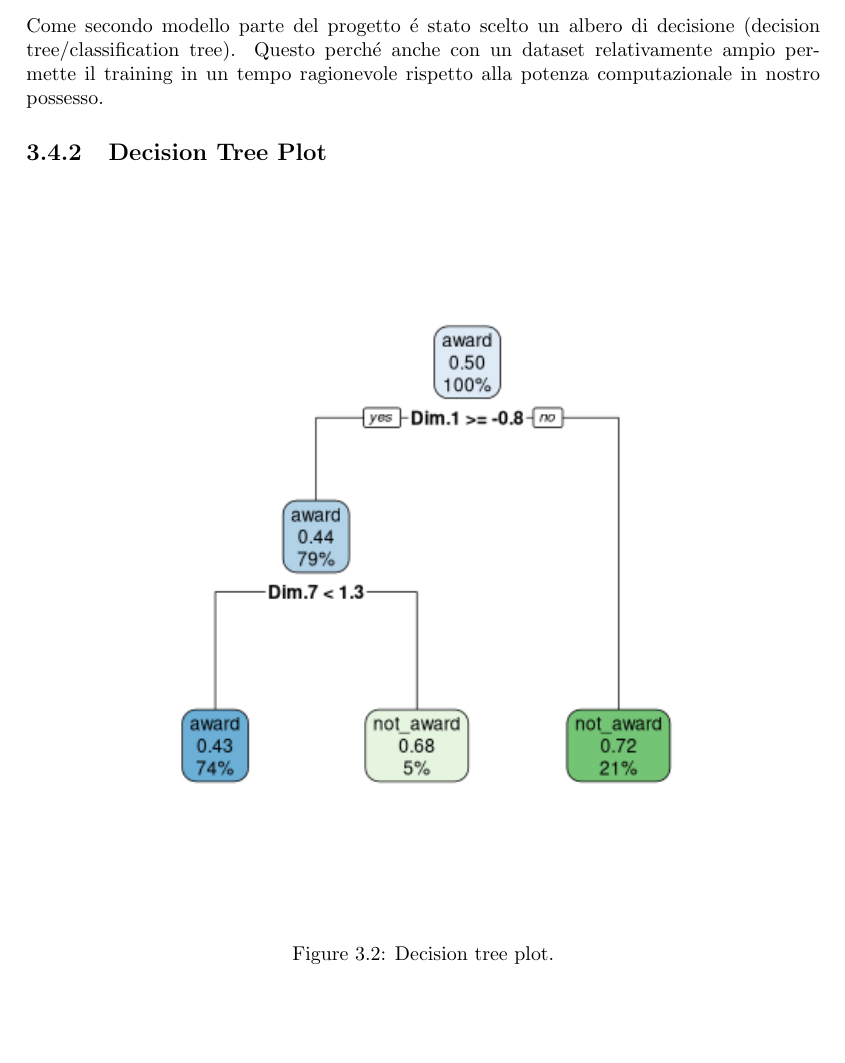
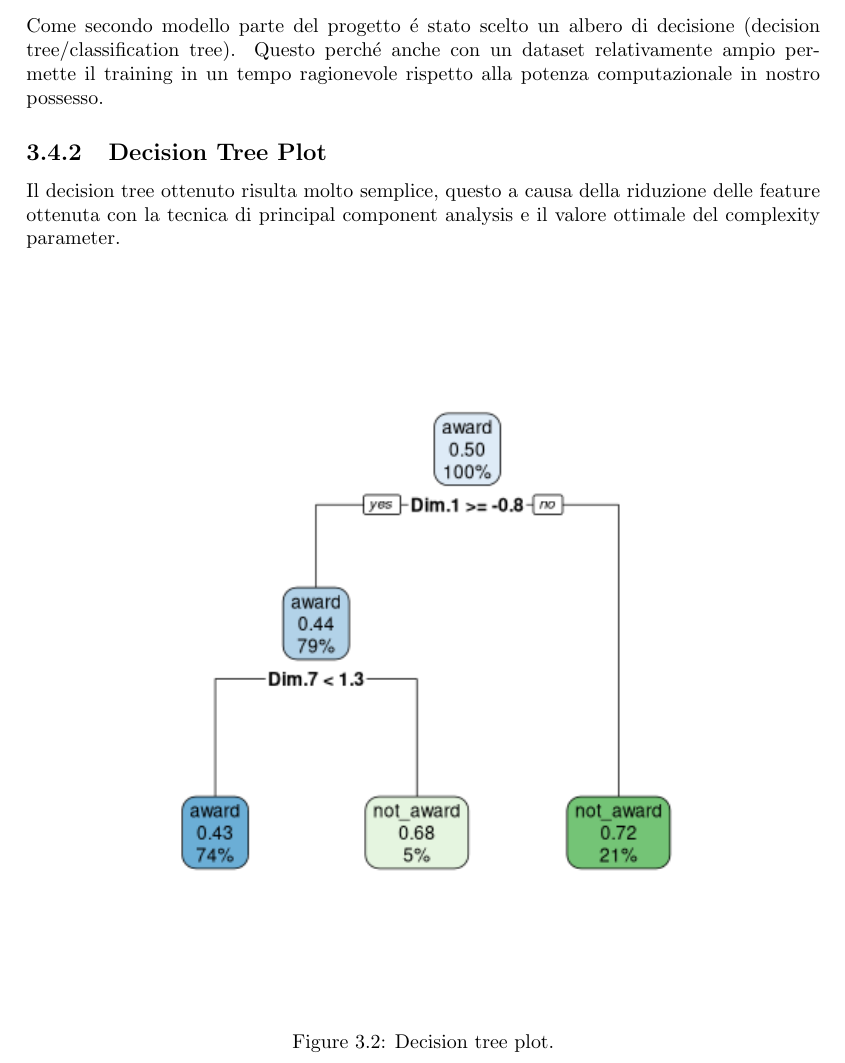
Before and after one commit to gianlucagiudice/spotify-award-predictor, a LaTeX book (doc/main.tex, which reads doc/chapters/results.tex): part of page 29 of 34, cut so that both start at the same text, the shorter picture padded with empty space. Compiled offline with pdfLaTeX.

Commit message:
aggiunto commento al decision tree.

```diff
--- a/doc/chapters/results.tex
+++ b/doc/chapters/results.tex
@@ -105,6 +105,10 @@ ragionevole rispetto alla potenza computazionale in nostro possesso.
 
 \subsection{Decision Tree Plot}
 
+Il decision tree ottenuto risulta molto semplice, questo a causa della
+riduzione delle feature ottenuta con la tecnica di principal component
+analysis e il valore ottimale del complexity parameter.
+
 \begin{figure}[H]
 	\centering
 	\includegraphics[width=13cm]{../images/decision_tree_plot.png}
```
